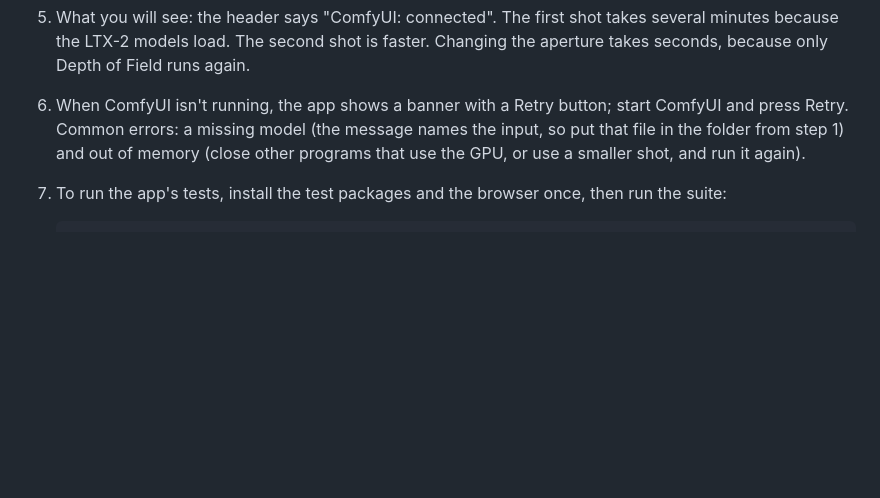
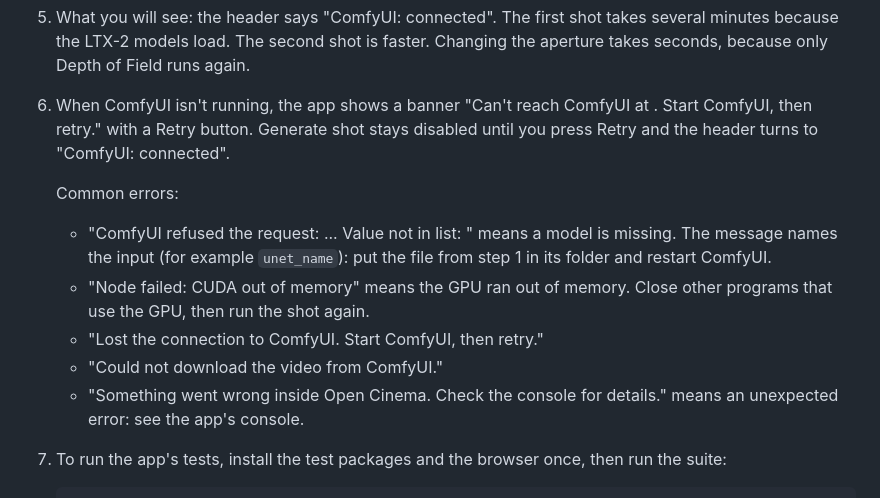
Before and after one commit to LaytonGott/open-cinema, a Markdown page: README.md, the part around the change. GitHub-like rendering; blank space fills up the shorter version.

Commit message:
oc-xaco: README step 6: banner, Retry and error list
The done-when check holds. Step 6 in the diff contains all seven required strings ("isn't running", "Retry", "Value not in list", "CUDA out of memory", "Lost the connection to ComfyUI", "Could not download the video from ComfyUI", "Something went wrong inside Open Cinema"). The steps are still 1 to 7. The list is indented 4 spaces, no line starts with a digit and a dot, and only README.md changed. `npm test` passed. I did not compare the wording against app/errors.py.

Bead: oc-xaco

````diff
--- a/README.md
+++ b/README.md
@@ -82,7 +82,15 @@ This is an estimate: it assumes a thin lens and a subject facing the camera. The
     `npm run app` does the same as `python -m app` and accepts the same options (e.g. `npm run app -- --comfyui http://127.0.0.1:8188`).
 
 5. What you will see: the header says "ComfyUI: connected". The first shot takes several minutes because the LTX-2 models load. The second shot is faster. Changing the aperture takes seconds, because only Depth of Field runs again.
-6. When ComfyUI isn't running, the app shows a banner with a Retry button; start ComfyUI and press Retry. Common errors: a missing model (the message names the input, so put that file in the folder from step 1) and out of memory (close other programs that use the GPU, or use a smaller shot, and run it again).
+6. When ComfyUI isn't running, the app shows a banner "Can't reach ComfyUI at <url>. Start ComfyUI, then retry." with a Retry button. Generate shot stays disabled until you press Retry and the header turns to "ComfyUI: connected".
+
+    Common errors:
+
+    - "ComfyUI refused the request: ... Value not in list: <input>" means a model is missing. The message names the input (for example `unet_name`): put the file from step 1 in its folder and restart ComfyUI.
+    - "Node <id> failed: CUDA out of memory" means the GPU ran out of memory. Close other programs that use the GPU, then run the shot again.
+    - "Lost the connection to ComfyUI. Start ComfyUI, then retry."
+    - "Could not download the video from ComfyUI."
+    - "Something went wrong inside Open Cinema. Check the console for details." means an unexpected error: see the app's console.
 7. To run the app's tests, install the test packages and the browser once, then run the suite:
 
     ```
````
